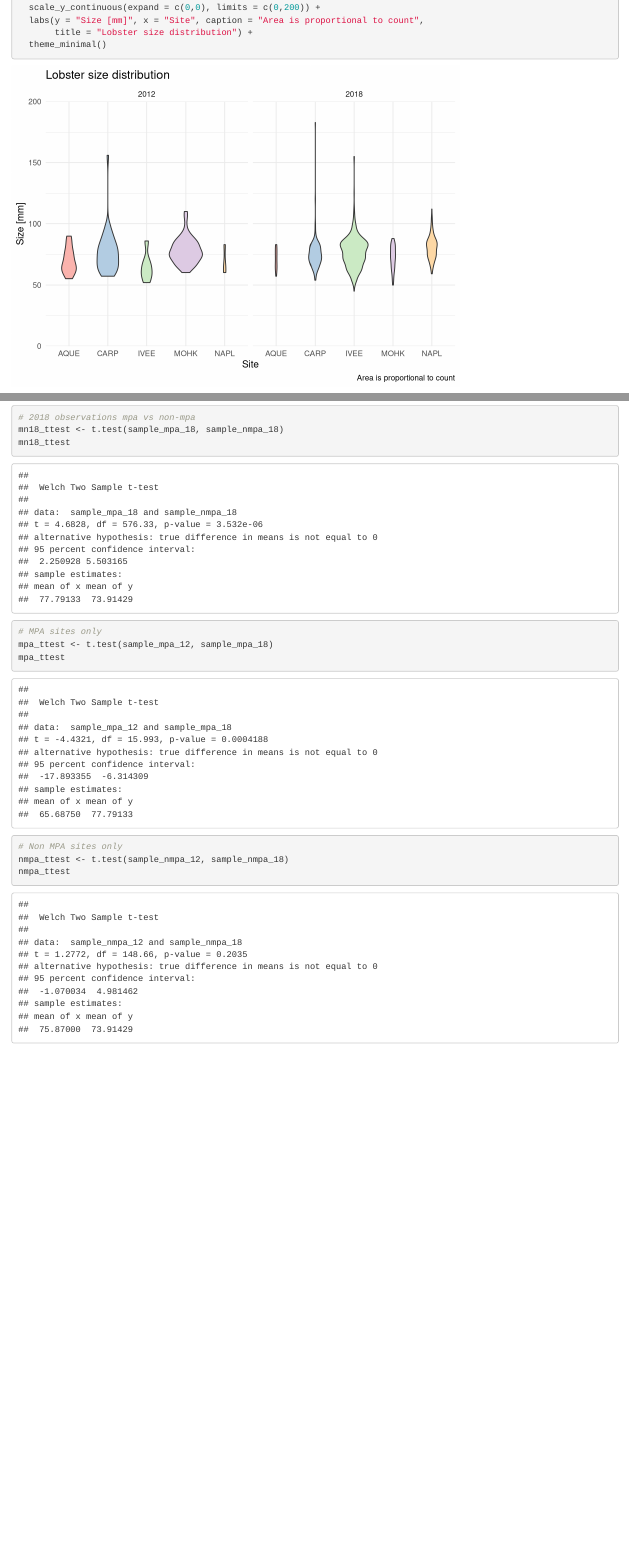
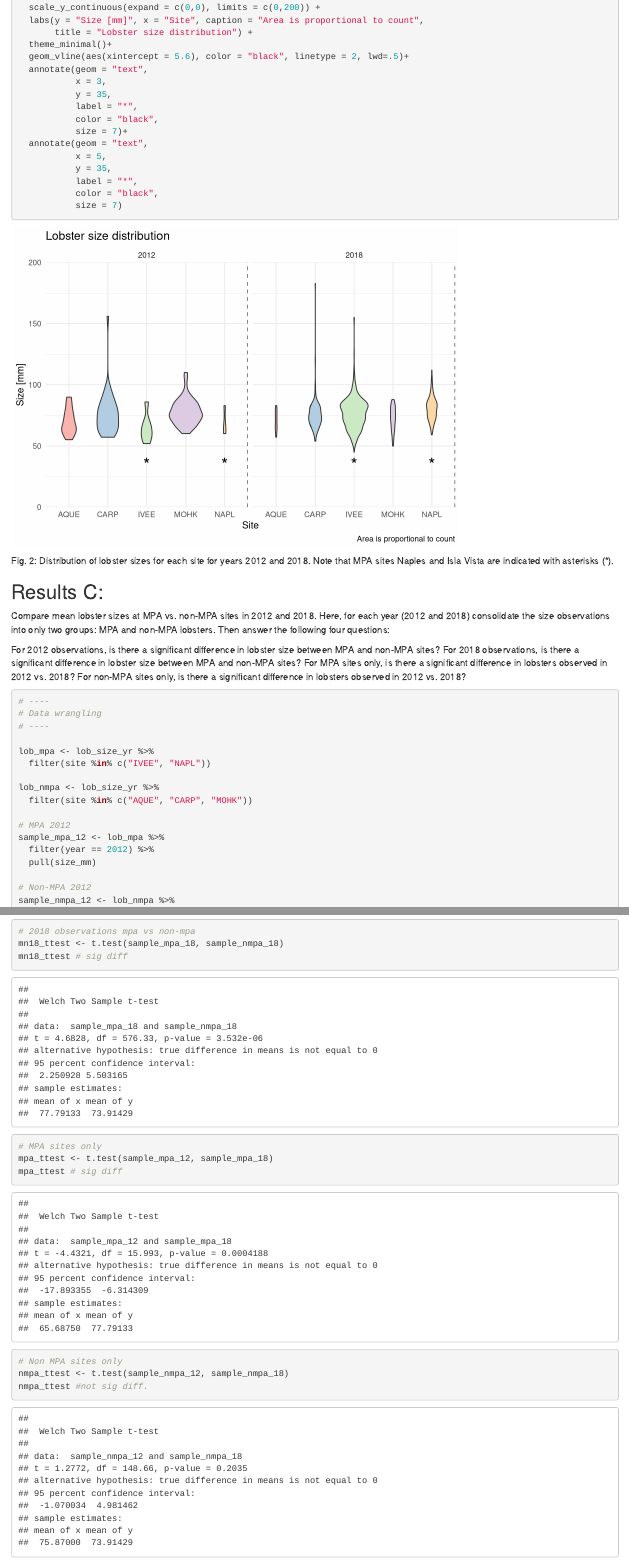
Before and after one commit to oswaldof4/esm206Ass4Lobsters, an R Markdown document (Kat_Waldo_ESM206_Ass4_Lobsters.Rmd): the page in a window 1100 px wide, from 2660 px down, and a second part further down, joined at a grey line. Rendered offline with R 4.5, knitr and Pandoc, with nearby package versions; column names are cleaned by a stand-in for the janitor package.

Commit message:
edited part B graph to have asterisks and lines. indicated sig diff vs not for part C to begin typing up results.

````diff
--- a/Kat_Waldo_ESM206_Ass4_Lobsters.Rmd
+++ b/Kat_Waldo_ESM206_Ass4_Lobsters.Rmd
@@ -113,8 +114,23 @@ ggplot(lob_size_yr) +
   scale_y_continuous(expand = c(0,0), limits = c(0,200)) +
   labs(y = "Size [mm]", x = "Site", caption = "Area is proportional to count",
        title = "Lobster size distribution") +
-  theme_minimal()
+  theme_minimal()+
+  geom_vline(aes(xintercept = 5.6), color = "black", linetype = 2, lwd=.5)+
+  annotate(geom = "text",
+           x = 3,
+           y = 35,
+           label = "*",
+           color = "black",
+           size = 7)+
+  annotate(geom = "text",
+           x = 5,
+           y = 35,
+           label = "*",
+           color = "black",
+           size = 7)
 ```
+
+Fig. 2: Distribution of lobster sizes for each site for years 2012 and 2018. Note that MPA sites Naples and Isla Vista are indicated with asterisks (*).
 
 ## Results C:
 
@@ -159,18 +175,18 @@ sample_nmpa_18 <- lob_nmpa %>%
 
 # 2012 observations mpa vs non-mpa
 mn12_ttest <- t.test(sample_mpa_12, sample_nmpa_12)
-mn12_ttest
+mn12_ttest # sig diff
 
 # 2018 observations mpa vs non-mpa
 mn18_ttest <- t.test(sample_mpa_18, sample_nmpa_18)
-mn18_ttest
+mn18_ttest # sig diff
 
 # MPA sites only
 mpa_ttest <- t.test(sample_mpa_12, sample_mpa_18)
-mpa_ttest
+mpa_ttest # sig diff
 
 # Non MPA sites only
 nmpa_ttest <- t.test(sample_nmpa_12, sample_nmpa_18)
-nmpa_ttest
+nmpa_ttest #not sig diff.
 
 ```
````
Also changed, not shown: Kat_Waldo_ESM206_Ass4_Lobsters.html, Kat_Waldo_ESM206_Ass4_Lobsters.Rmd (1 more changed lines).
